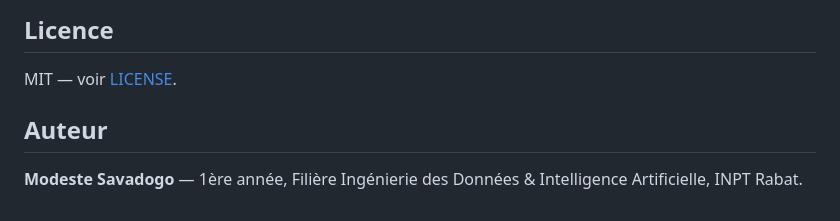
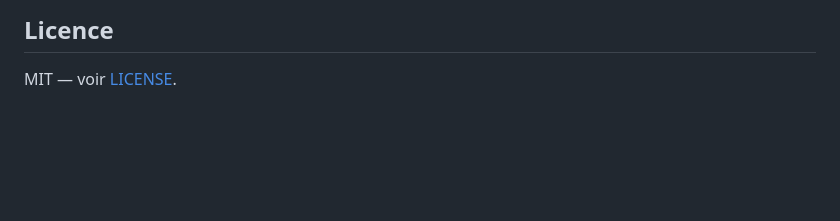
Before and after one commit to modestesavadogo/MTM-5-rubans-pour-apprentissage-supervis-, a Markdown page: README.md, the part around the change. Drawn GitHub-style; blank space fills up the shorter version.

Commit message:
Update README.md
Removed author section from README.

```diff
--- a/README.md
+++ b/README.md
@@ -105,7 +105,3 @@ pdflatex turing_ml_report.tex   # deuxième passe pour la table des matières
 ## Licence
 
 MIT — voir [LICENSE](LICENSE).
-
-## Auteur
-
-**Modeste Savadogo** — 1ère année, Filière Ingénierie des Données & Intelligence Artificielle, INPT Rabat.
```
